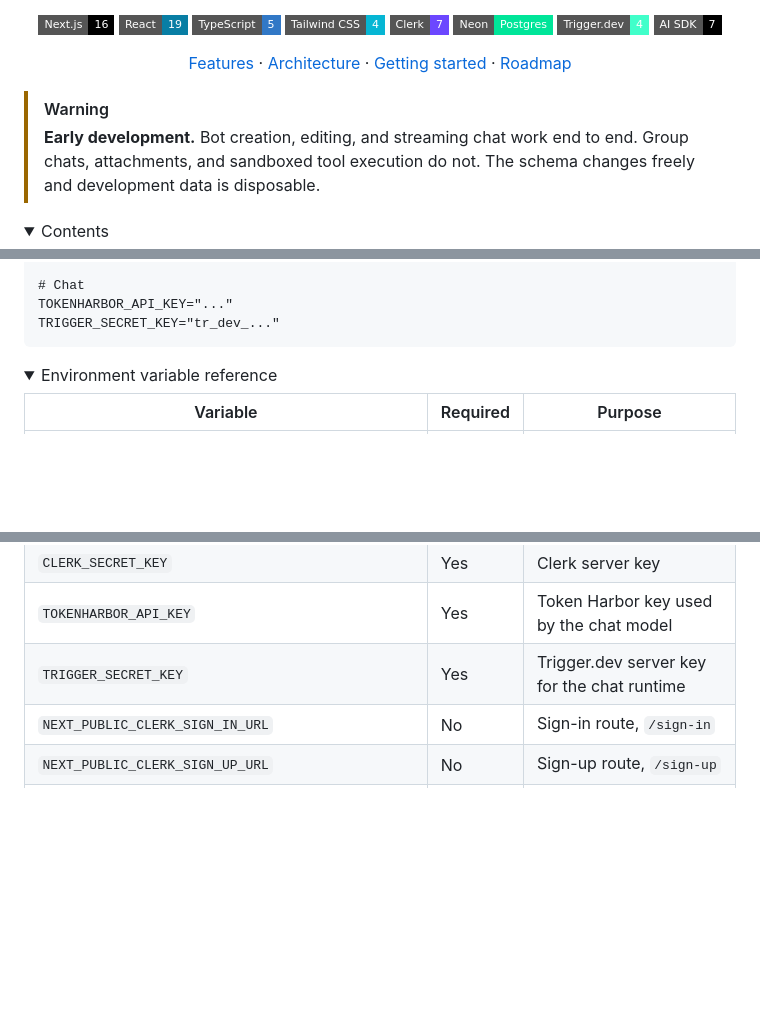
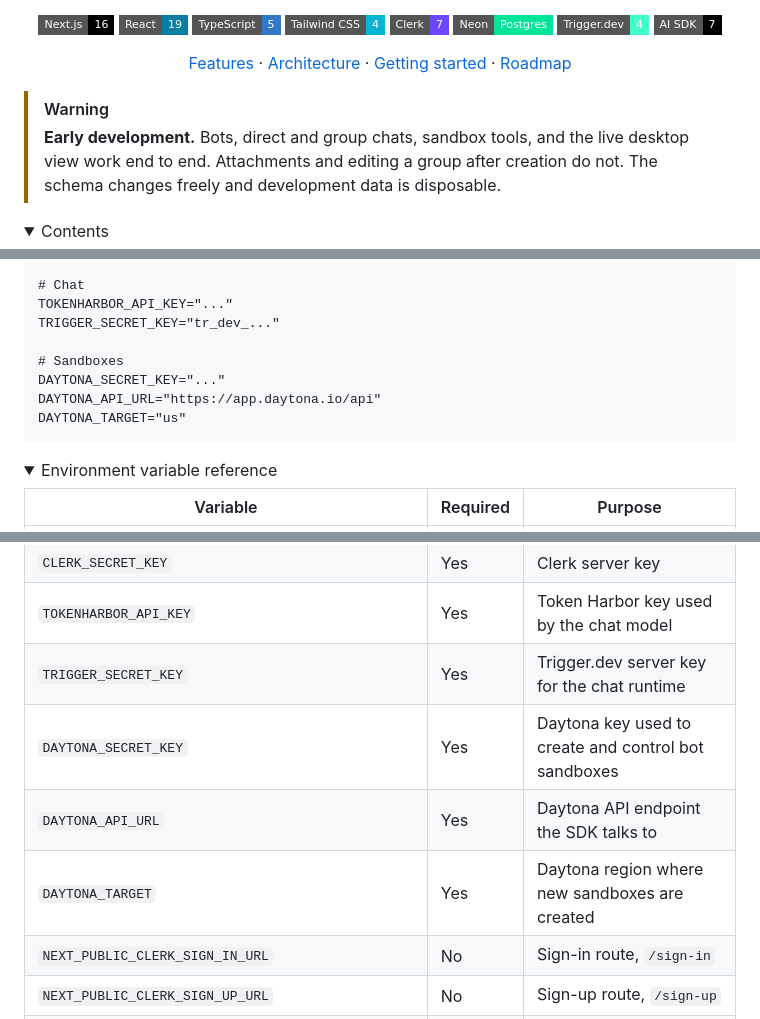
Before and after one commit to 78days/Pandora, a Markdown page: README.md, 3 parts joined by grey strips. Rendered like a GitHub page; folded sections open; badges without logos; blank space fills up the shorter version.

````diff
--- a/README.md
+++ b/README.md
@@ -19,7 +19,7 @@ Pandora is a chat workspace for custom AI bots. Give one a name, a role, and sta
 </div>
 
 > [!WARNING]
-> **Early development.** Bot creation, editing, and streaming chat work end to end. Group chats, attachments, and sandboxed tool execution do not. The schema changes freely and development data is disposable.
+> **Early development.** Bots, direct and group chats, sandbox tools, and the live desktop view work end to end. Attachments and editing a group after creation do not. The schema changes freely and development data is disposable.
 
 <details>
 <summary>Contents</summary>
@@ -217,6 +233,11 @@ NEXT_PUBLIC_CLERK_SIGN_UP_FALLBACK_REDIRECT_URL="/"
 # Chat
 TOKENHARBOR_API_KEY="..."
 TRIGGER_SECRET_KEY="tr_dev_..."
+
+# Sandboxes
+DAYTONA_SECRET_KEY="..."
+DAYTONA_API_URL="https://app.daytona.io/api"
+DAYTONA_TARGET="us"
 ```
 
 <details>
@@ -230,6 +251,9 @@ TRIGGER_SECRET_KEY="tr_dev_..."
 | `CLERK_SECRET_KEY`                                | Yes      | Clerk server key                                        |
 | `TOKENHARBOR_API_KEY`                             | Yes      | Token Harbor key used by the chat model                 |
 | `TRIGGER_SECRET_KEY`                              | Yes      | Trigger.dev server key for the chat runtime             |
+| `DAYTONA_SECRET_KEY`                              | Yes      | Daytona key used to create and control bot sandboxes    |
+| `DAYTONA_API_URL`                                 | Yes      | Daytona API endpoint the SDK talks to                   |
+| `DAYTONA_TARGET`                                  | Yes      | Daytona region where new sandboxes are created          |
 | `NEXT_PUBLIC_CLERK_SIGN_IN_URL`                   | No       | Sign-in route, `/sign-in`                               |
 | `NEXT_PUBLIC_CLERK_SIGN_UP_URL`                   | No       | Sign-up route, `/sign-up`                               |
 | `NEXT_PUBLIC_CLERK_SIGN_IN_FALLBACK_REDIRECT_URL` | No       | Redirect target after sign-in, `/`                      |
````
Also changed, not shown: other parts of README.md (+39 -16 lines).
